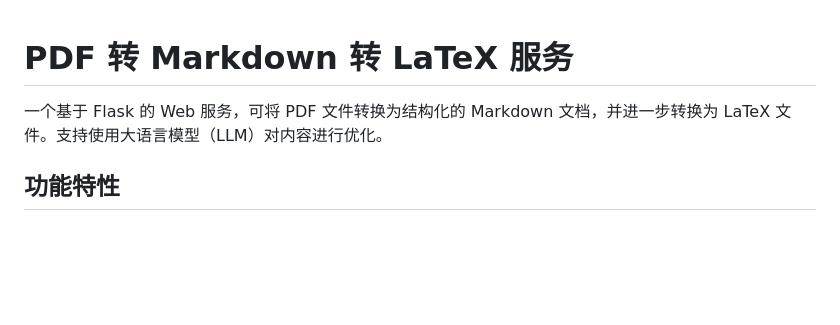
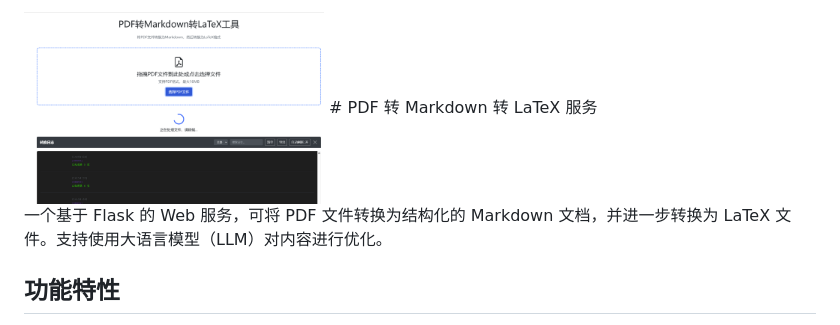
Before and after one commit to CaoYongshengcys/pdf2md2latex, a Markdown page: README.md, the part around the change. Rendered like a GitHub page; blank space fills up the shorter version.

```diff
--- a/README.md
+++ b/README.md
@@ -1,3 +1,4 @@
+<img src="./images/1.png" width="300" height="200" alt="示例图片">
 # PDF 转 Markdown 转 LaTeX 服务
 
 一个基于 Flask 的 Web 服务，可将 PDF 文件转换为结构化的 Markdown 文档，并进一步转换为 LaTeX 文件。支持使用大语言模型（LLM）对内容进行优化。
```
